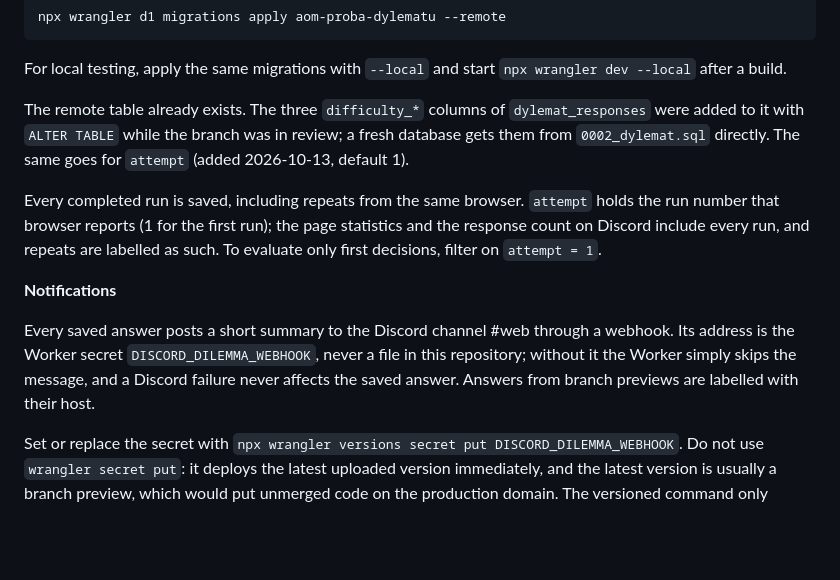
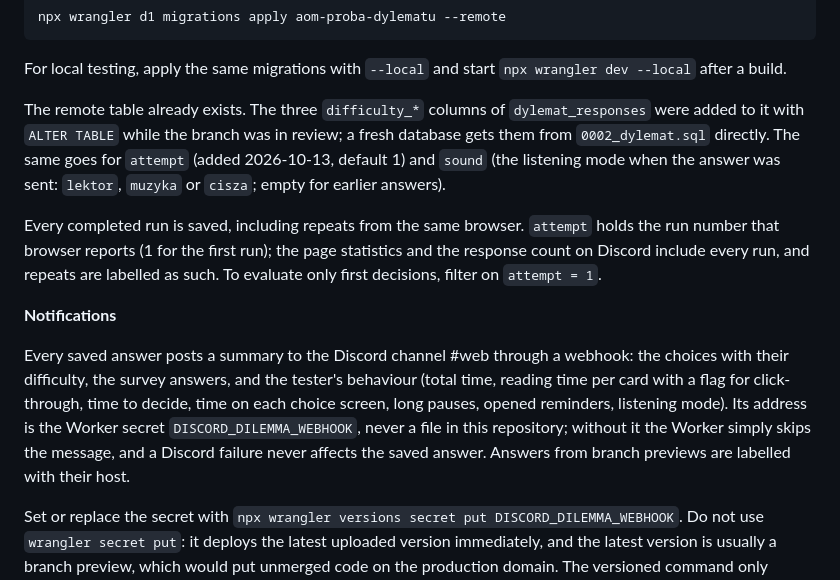
Before and after one commit to DominDev/DominDev-AnatomyOfMercy-Web, a Markdown page: README.md, the part around the change. Drawn GitHub-style; folded sections open; blank space fills up the shorter version.

Commit message:
docs: README, kolumna sound i zawartosc powiadomienia

```diff
--- a/README.md
+++ b/README.md
@@ -184,13 +184,13 @@ npx wrangler d1 migrations apply aom-proba-dylematu --remote
 
 For local testing, apply the same migrations with `--local` and start `npx wrangler dev --local` after a build.
 
-The remote table already exists. The three `difficulty_*` columns of `dylemat_responses` were added to it with `ALTER TABLE` while the branch was in review; a fresh database gets them from `0002_dylemat.sql` directly. The same goes for `attempt` (added 2026-10-13, default 1).
+The remote table already exists. The three `difficulty_*` columns of `dylemat_responses` were added to it with `ALTER TABLE` while the branch was in review; a fresh database gets them from `0002_dylemat.sql` directly. The same goes for `attempt` (added 2026-10-13, default 1) and `sound` (the listening mode when the answer was sent: `lektor`, `muzyka` or `cisza`; empty for earlier answers).
 
 Every completed run is saved, including repeats from the same browser. `attempt` holds the run number that browser reports (1 for the first run); the page statistics and the response count on Discord include every run, and repeats are labelled as such. To evaluate only first decisions, filter on `attempt = 1`.
 
 **Notifications**
 
-Every saved answer posts a short summary to the Discord channel #web through a webhook. Its address is the Worker secret `DISCORD_DILEMMA_WEBHOOK`, never a file in this repository; without it the Worker simply skips the message, and a Discord failure never affects the saved answer. Answers from branch previews are labelled with their host.
+Every saved answer posts a summary to the Discord channel #web through a webhook: the choices with their difficulty, the survey answers, and the tester's behaviour (total time, reading time per card with a flag for click-through, time to decide, time on each choice screen, long pauses, opened reminders, listening mode). Its address is the Worker secret `DISCORD_DILEMMA_WEBHOOK`, never a file in this repository; without it the Worker simply skips the message, and a Discord failure never affects the saved answer. Answers from branch previews are labelled with their host.
 
 Set or replace the secret with `npx wrangler versions secret put DISCORD_DILEMMA_WEBHOOK`. Do not use `wrangler secret put`: it deploys the latest uploaded version immediately, and the latest version is usually a branch preview, which would put unmerged code on the production domain. The versioned command only creates a new version; later uploads and the next deployment from `main` keep the secret.
 
```
